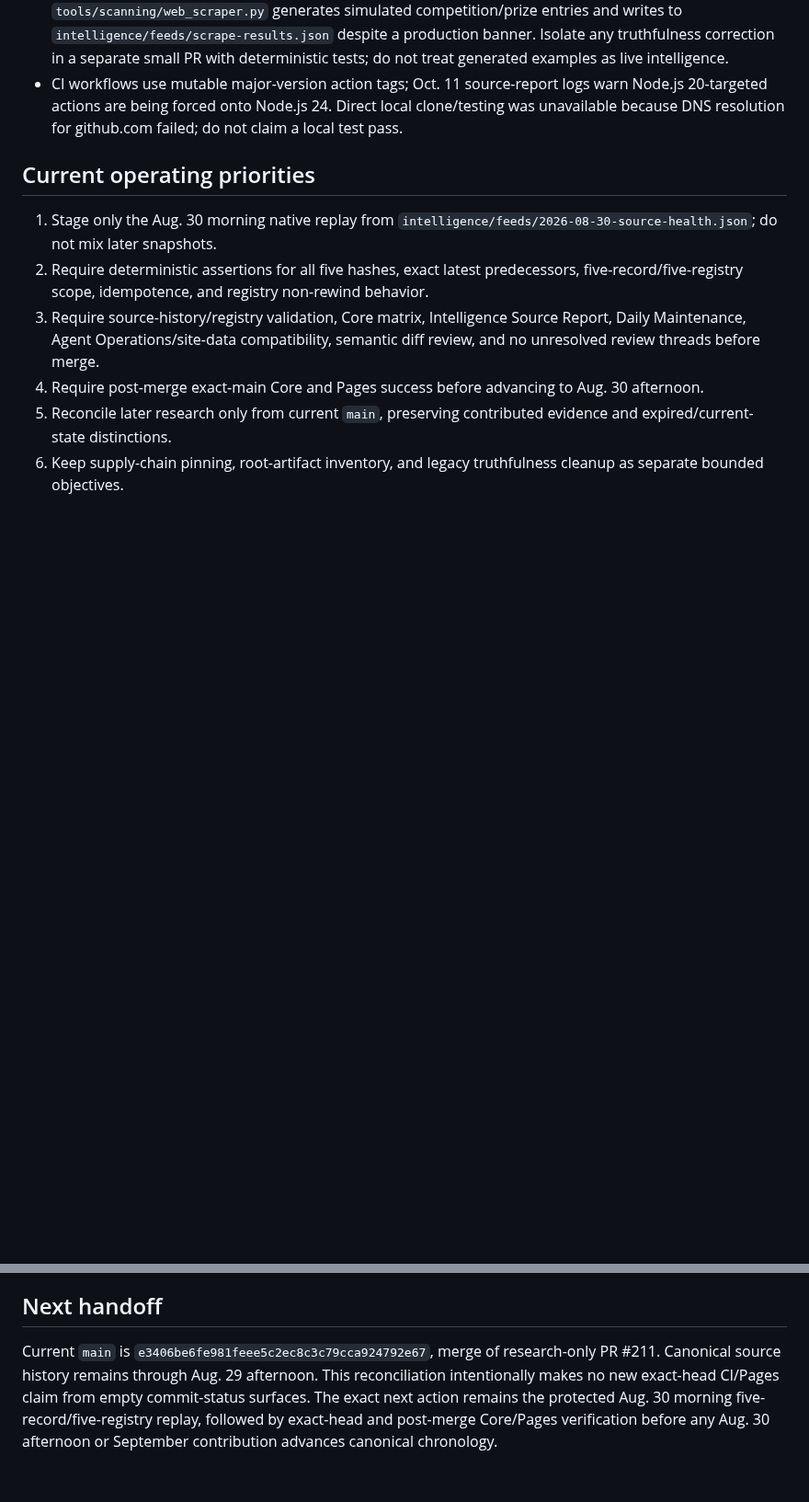
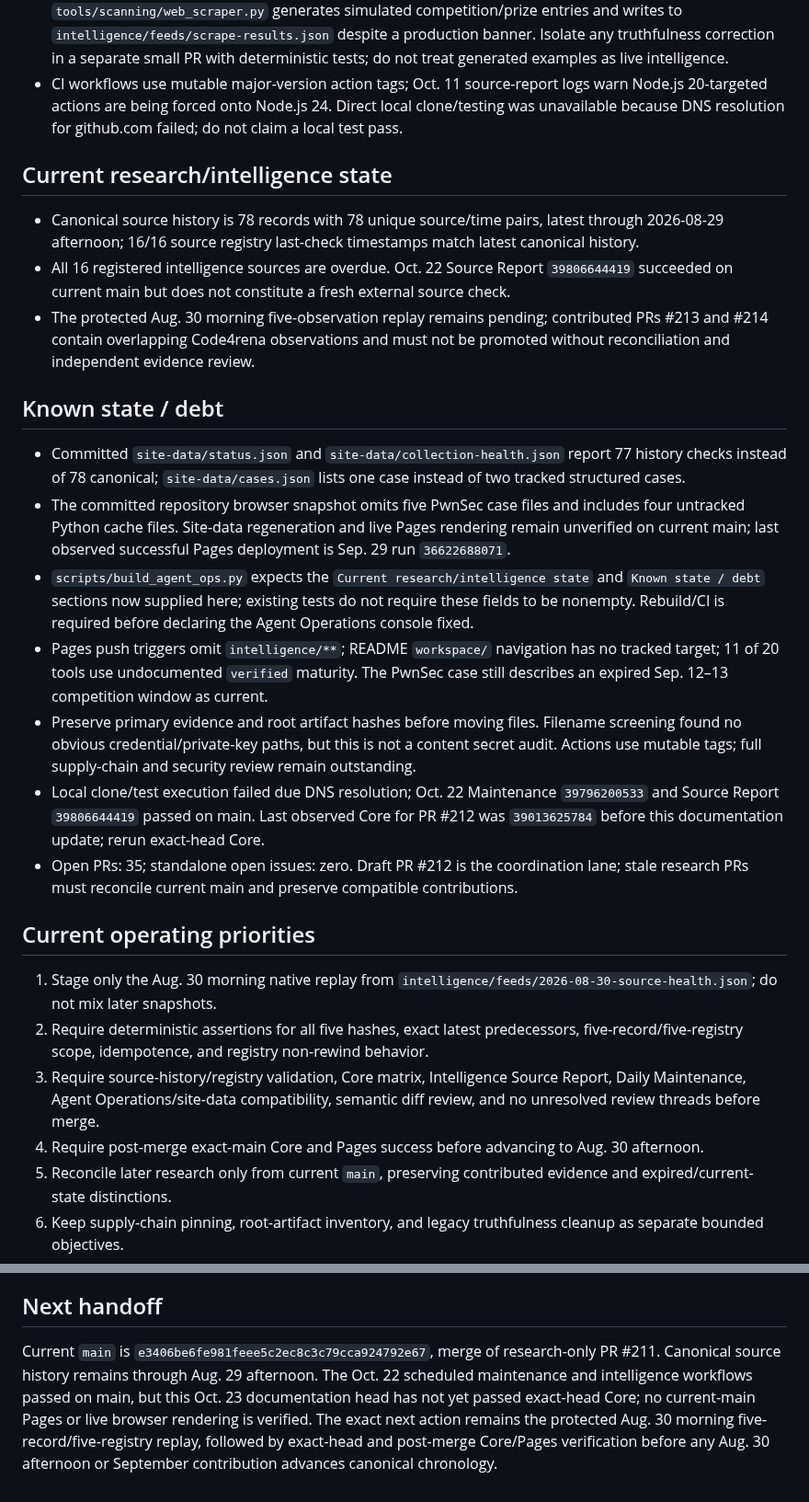
Before and after one commit to kaibuzz0/cipher-solving-suite, a Markdown page: ops/CURRENT_STATE.md, 2 parts joined by grey strips. Shown at 92% size. GitHub-like rendering; blank space fills up the shorter version.

Commit message:
docs: reconcile Oct 23 current state and Agent Operations headings

```diff
--- a/ops/CURRENT_STATE.md
+++ b/ops/CURRENT_STATE.md
@@ -70,6 +70,22 @@ Repository version: `v3.1.0` (README)
 - README's `workspace/` navigation points to a directory absent from the tracked tree. Legacy `tools/scanning/web_scraper.py` generates simulated competition/prize entries and writes to `intelligence/feeds/scrape-results.json` despite a production banner. Isolate any truthfulness correction in a separate small PR with deterministic tests; do not treat generated examples as live intelligence.
 - CI workflows use mutable major-version action tags; Oct. 11 source-report logs warn Node.js 20-targeted actions are being forced onto Node.js 24. Direct local clone/testing was unavailable because DNS resolution for github.com failed; do not claim a local test pass.
 
+## Current research/intelligence state
+
+- Canonical source history is 78 records with 78 unique source/time pairs, latest through 2026-08-29 afternoon; 16/16 source registry last-check timestamps match latest canonical history.
+- All 16 registered intelligence sources are overdue. Oct. 22 Source Report `39806644419` succeeded on current main but does not constitute a fresh external source check.
+- The protected Aug. 30 morning five-observation replay remains pending; contributed PRs #213 and #214 contain overlapping Code4rena observations and must not be promoted without reconciliation and independent evidence review.
+
+## Known state / debt
+
+- Committed `site-data/status.json` and `site-data/collection-health.json` report 77 history checks instead of 78 canonical; `site-data/cases.json` lists one case instead of two tracked structured cases.
+- The committed repository browser snapshot omits five PwnSec case files and includes four untracked Python cache files. Site-data regeneration and live Pages rendering remain unverified on current main; last observed successful Pages deployment is Sep. 29 run `36622688071`.
+- `scripts/build_agent_ops.py` expects the `Current research/intelligence state` and `Known state / debt` sections now supplied here; existing tests do not require these fields to be nonempty. Rebuild/CI is required before declaring the Agent Operations console fixed.
+- Pages push triggers omit `intelligence/**`; README `workspace/` navigation has no tracked target; 11 of 20 tools use undocumented `verified` maturity. The PwnSec case still describes an expired Sep. 12–13 competition window as current.
+- Preserve primary evidence and root artifact hashes before moving files. Filename screening found no obvious credential/private-key paths, but this is not a content secret audit. Actions use mutable tags; full supply-chain and security review remain outstanding.
+- Local clone/test execution failed due DNS resolution; Oct. 22 Maintenance `39796200533` and Source Report `39806644419` passed on main. Last observed Core for PR #212 was `39013625784` before this documentation update; rerun exact-head Core.
+- Open PRs: 35; standalone open issues: zero. Draft PR #212 is the coordination lane; stale research PRs must reconcile current main and preserve compatible contributions.
+
 ## Current operating priorities
 
 1. Stage only the Aug. 30 morning native replay from `intelligence/feeds/2026-08-30-source-health.json`; do not mix later snapshots.
@@ -81,4 +97,4 @@ Repository version: `v3.1.0` (README)
 
 ## Next handoff
 
-Current `main` is `e3406be6fe981feee5c2ec8c3c79cca924792e67`, merge of research-only PR #211. Canonical source history remains through Aug. 29 afternoon. This reconciliation intentionally makes no new exact-head CI/Pages claim from empty commit-status surfaces. The exact next action remains the protected Aug. 30 morning five-record/five-registry replay, followed by exact-head and post-merge Core/Pages verification before any Aug. 30 afternoon or September contribution advances canonical chronology.
+Current `main` is `e3406be6fe981feee5c2ec8c3c79cca924792e67`, merge of research-only PR #211. Canonical source history remains through Aug. 29 afternoon. The Oct. 22 scheduled maintenance and intelligence workflows passed on main, but this Oct. 23 documentation head has not yet passed exact-head Core; no current-main Pages or live browser rendering is verified. The exact next action remains the protected Aug. 30 morning five-record/five-registry replay, followed by exact-head and post-merge Core/Pages verification before any Aug. 30 afternoon or September contribution advances canonical chronology.
```
Also changed, not shown: other parts of ops/CURRENT_STATE.md (+1 -1 lines).
